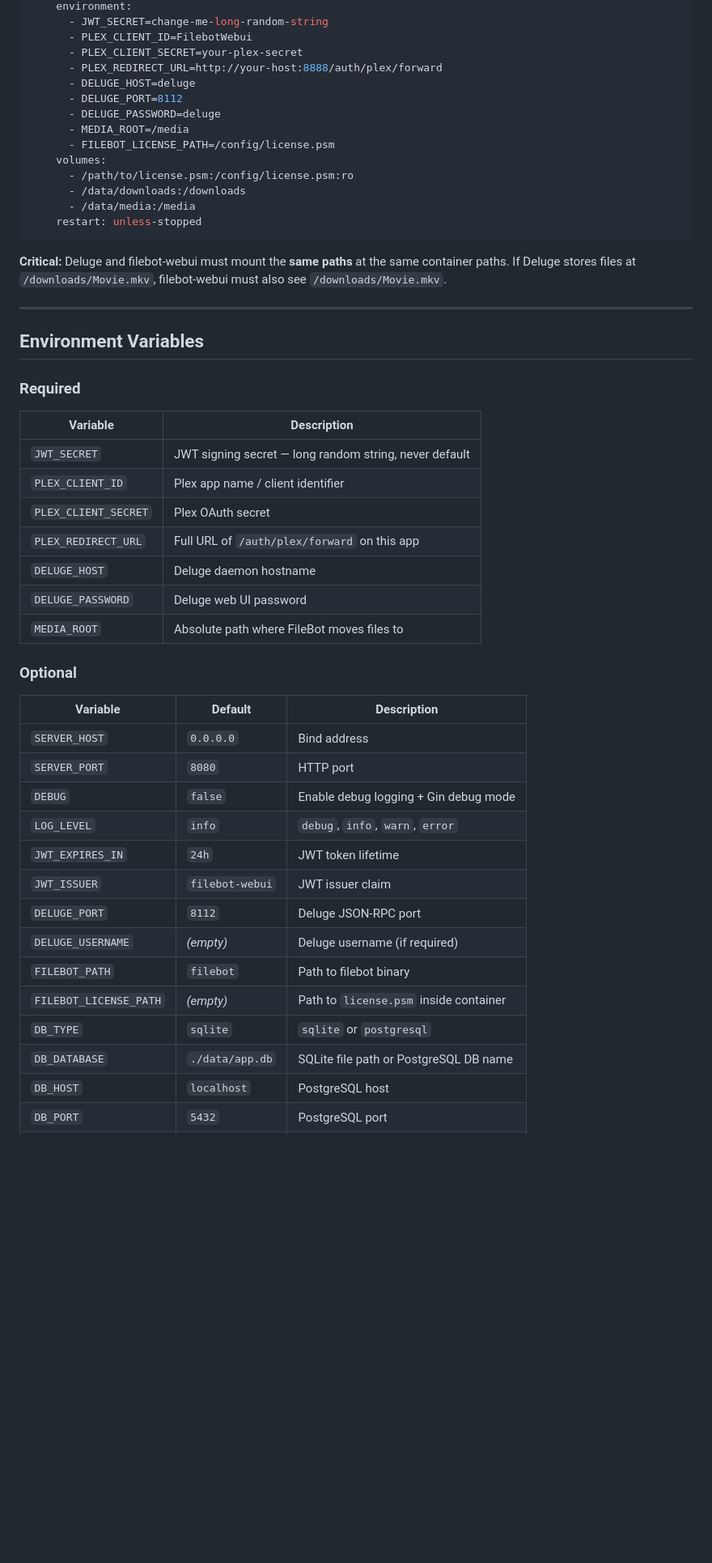
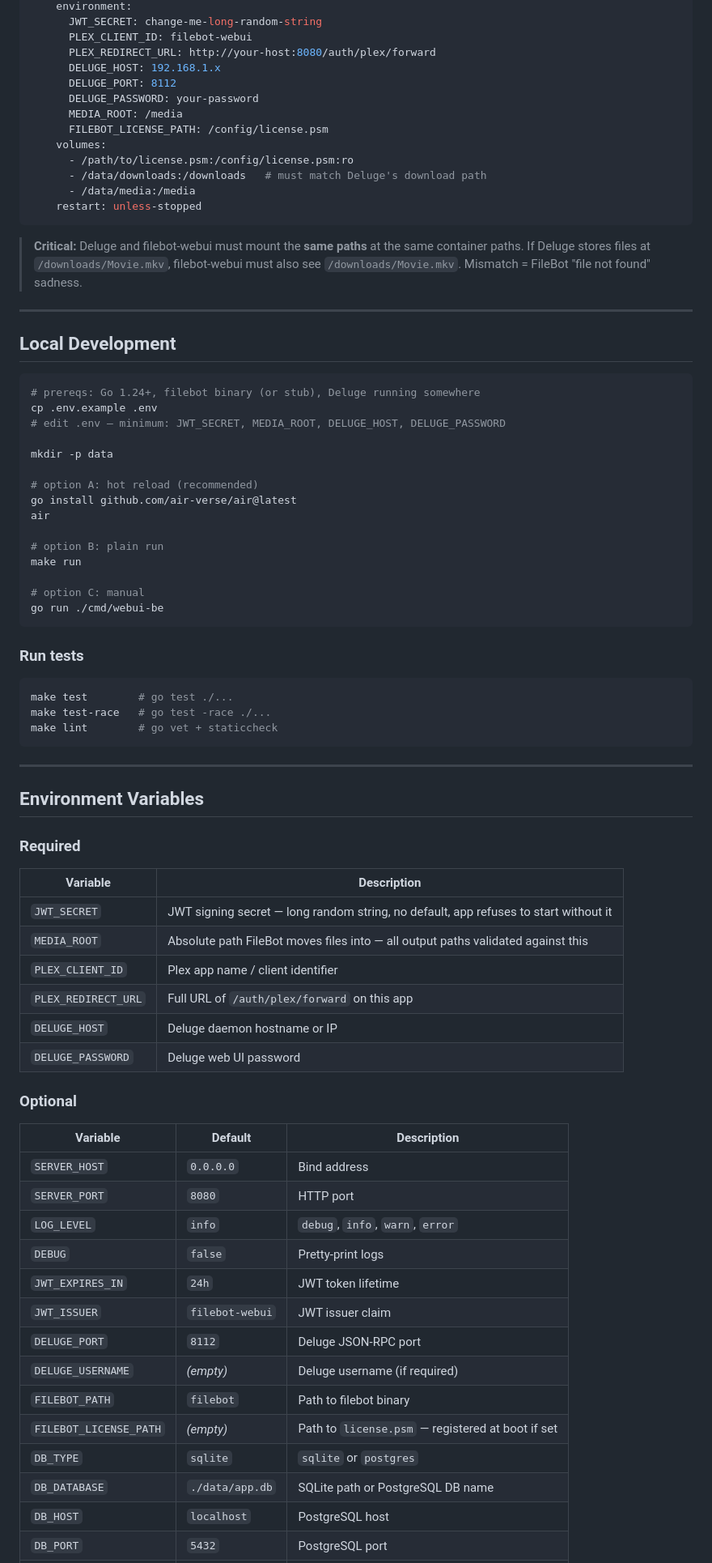
Before and after one commit to darknessnerd/filebot-webui, a Markdown page: README.md, the part around one of its changes. Shown at 81% size. Rendered like a GitHub page; blank space fills up the shorter version.

````diff
--- a/README.md
+++ b/README.md
@@ -87,21 +81,50 @@ services:
     environment:
-      - JWT_SECRET=change-me-long-random-string
-      - PLEX_CLIENT_ID=FilebotWebui
-      - PLEX_CLIENT_SECRET=your-plex-secret
-      - PLEX_REDIRECT_URL=http://your-host:8888/auth/plex/forward
-      - DELUGE_HOST=deluge
-      - DELUGE_PORT=8112
-      - DELUGE_PASSWORD=deluge
-      - MEDIA_ROOT=/media
-      - FILEBOT_LICENSE_PATH=/config/license.psm
+      JWT_SECRET: change-me-long-random-string
+      PLEX_CLIENT_ID: filebot-webui
+      PLEX_REDIRECT_URL: http://your-host:8080/auth/plex/forward
+      DELUGE_HOST: 192.168.1.x
+      DELUGE_PORT: 8112
+      DELUGE_PASSWORD: your-password
+      MEDIA_ROOT: /media
+      FILEBOT_LICENSE_PATH: /config/license.psm
     volumes:
       - /path/to/license.psm:/config/license.psm:ro
-      - /data/downloads:/downloads
+      - /data/downloads:/downloads   # must match Deluge's download path
       - /data/media:/media
     restart: unless-stopped
 ```
 
-**Critical:** Deluge and filebot-webui must mount the **same paths** at the same container paths. If Deluge stores files at `/downloads/Movie.mkv`, filebot-webui must also see `/downloads/Movie.mkv`.
+> **Critical:** Deluge and filebot-webui must mount the **same paths** at the same container paths. If Deluge stores files at `/downloads/Movie.mkv`, filebot-webui must also see `/downloads/Movie.mkv`. Mismatch = FileBot "file not found" sadness.
+
+---
+
+## Local Development
+
+```bash
+# prereqs: Go 1.24+, filebot binary (or stub), Deluge running somewhere
+cp .env.example .env
+# edit .env — minimum: JWT_SECRET, MEDIA_ROOT, DELUGE_HOST, DELUGE_PASSWORD
+
+mkdir -p data
+
+# option A: hot reload (recommended)
+go install github.com/air-verse/air@latest
+air
+
+# option B: plain run
+make run
+
+# option C: manual
+go run ./cmd/webui-be
+```
+
+### Run tests
+
+```bash
+make test        # go test ./...
+make test-race   # go test -race ./...
+make lint        # go vet + staticcheck
+```
 
 ---
 
@@ -111,13 +134,12 @@ services:
 
 | Variable | Description |
 |----------|-------------|
-| `JWT_SECRET` | JWT signing secret — long random string, never default |
+| `JWT_SECRET` | JWT signing secret — long random string, no default, app refuses to start without it |
+| `MEDIA_ROOT` | Absolute path FileBot moves files into — all output paths validated against this |
 | `PLEX_CLIENT_ID` | Plex app name / client identifier |
-| `PLEX_CLIENT_SECRET` | Plex OAuth secret |
 | `PLEX_REDIRECT_URL` | Full URL of `/auth/plex/forward` on this app |
-| `DELUGE_HOST` | Deluge daemon hostname |
+| `DELUGE_HOST` | Deluge daemon hostname or IP |
 | `DELUGE_PASSWORD` | Deluge web UI password |
-| `MEDIA_ROOT` | Absolute path where FileBot moves files to |
 
 ### Optional
 
@@ -125,16 +147,16 @@ services:
 |----------|---------|-------------|
 | `SERVER_HOST` | `0.0.0.0` | Bind address |
 | `SERVER_PORT` | `8080` | HTTP port |
-| `DEBUG` | `false` | Enable debug logging + Gin debug mode |
 | `LOG_LEVEL` | `info` | `debug`, `info`, `warn`, `error` |
+| `DEBUG` | `false` | Pretty-print logs |
 | `JWT_EXPIRES_IN` | `24h` | JWT token lifetime |
 | `JWT_ISSUER` | `filebot-webui` | JWT issuer claim |
 | `DELUGE_PORT` | `8112` | Deluge JSON-RPC port |
 | `DELUGE_USERNAME` | _(empty)_ | Deluge username (if required) |
 | `FILEBOT_PATH` | `filebot` | Path to filebot binary |
-| `FILEBOT_LICENSE_PATH` | _(empty)_ | Path to `license.psm` inside container |
-| `DB_TYPE` | `sqlite` | `sqlite` or `postgresql` |
-| `DB_DATABASE` | `./data/app.db` | SQLite file path or PostgreSQL DB name |
+| `FILEBOT_LICENSE_PATH` | _(empty)_ | Path to `license.psm` — registered at boot if set |
+| `DB_TYPE` | `sqlite` | `sqlite` or `postgres` |
+| `DB_DATABASE` | `./data/app.db` | SQLite path or PostgreSQL DB name |
 | `DB_HOST` | `localhost` | PostgreSQL host |
 | `DB_PORT` | `5432` | PostgreSQL port |
 | `DB_USERNAME` | _(empty)_ | PostgreSQL user |
````
Also changed, not shown: other parts of README.md (+78 -127 lines).
